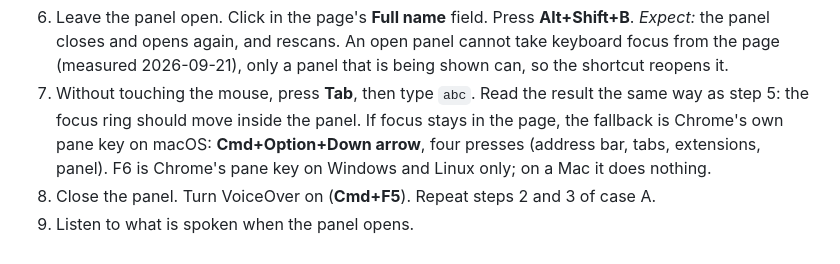
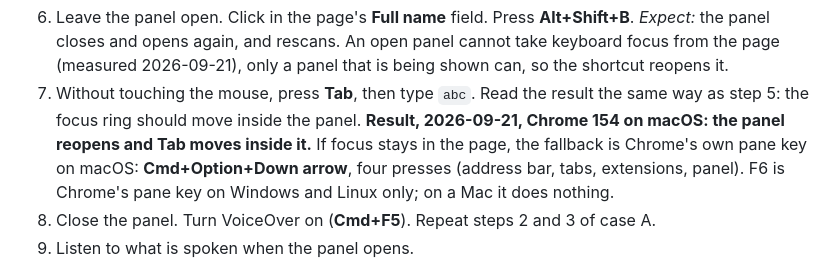
Before and after one commit to jaxwong/bridge, a Markdown page: manual-checks.md, the part around the change. GitHub-like rendering.

```diff
--- a/manual-checks.md
+++ b/manual-checks.md
@@ -113,6 +113,7 @@ back to the panel after working in the page.
    so the shortcut reopens it.
 7. Without touching the mouse, press **Tab**, then type `abc`. Read the result the same way
    as step 5: the focus ring should move inside the panel.
+   **Result, 2026-09-21, Chrome 154 on macOS: the panel reopens and Tab moves inside it.**
    If focus stays in the page, the fallback is Chrome's own pane key on macOS:
    **Cmd+Option+Down arrow**, four presses (address bar, tabs, extensions, panel). F6 is
    Chrome's pane key on Windows and Linux only; on a Mac it does nothing.
```
Also changed, not shown: bridge-user.md (+3 -3 lines), extension/README.md (+1 -2 lines).
